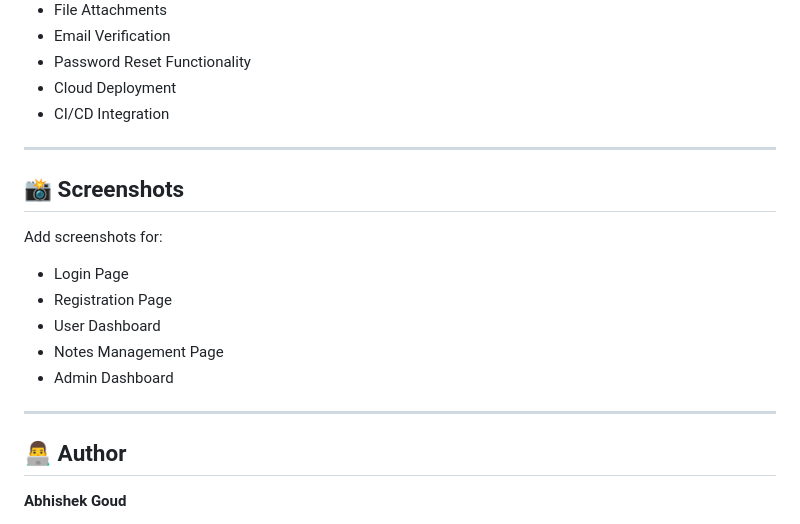
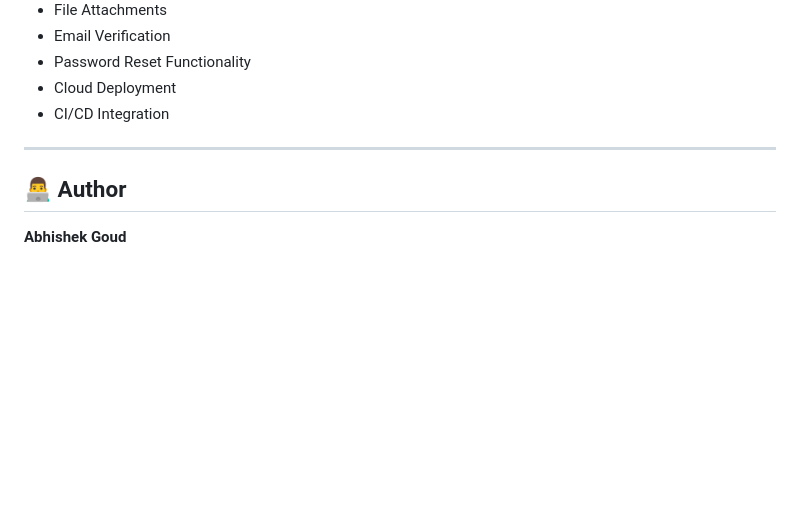
Before and after one commit to abhigoud098/Secret-Notes-Vault, a Markdown page: README.md, the part around the change. Drawn GitHub-style; blank space fills up the shorter version.

Commit message:
Remove screenshots section from README
Removed the screenshots section from the README.

```diff
--- a/README.md
+++ b/README.md
@@ -186,18 +186,6 @@ The Admin Panel provides:
 
 ---
 
-## 📸 Screenshots
-
-Add screenshots for:
-
-* Login Page
-* Registration Page
-* User Dashboard
-* Notes Management Page
-* Admin Dashboard
-
----
-
 ## 👨‍💻 Author
 
 **Abhishek Goud**
```
